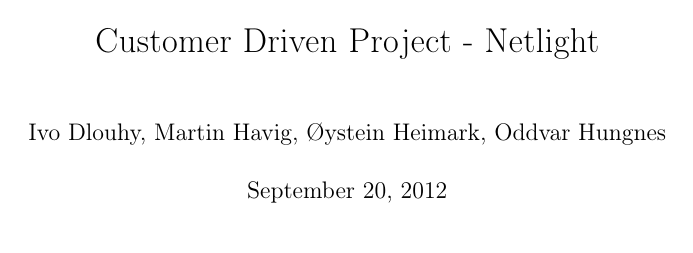
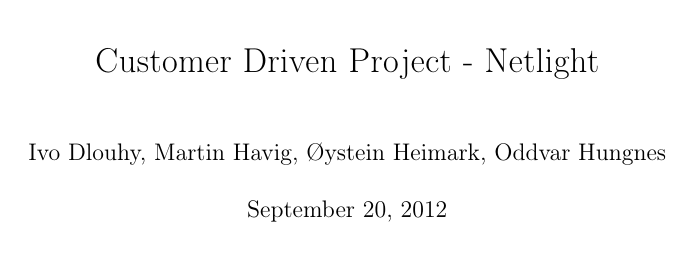
Before and after one commit to idlouhy/wonsole, a LaTeX thesis (report/src/report.tex): page 1 of 26 before the commit and page 1 of 27 after it. Compiled offline with pdfLaTeX.

Commit message:
bigger page borders

```diff
--- a/report/src/report.tex
+++ b/report/src/report.tex
@@ -32,7 +32,8 @@
     urlcolor=cyan           % color of external links
 }
 
-\usepackage[cm]{fullpage}
+%\usepackage[cm]{fullpage}
+\usepackage{fullpage}
 
 \begin{document}
 
```
